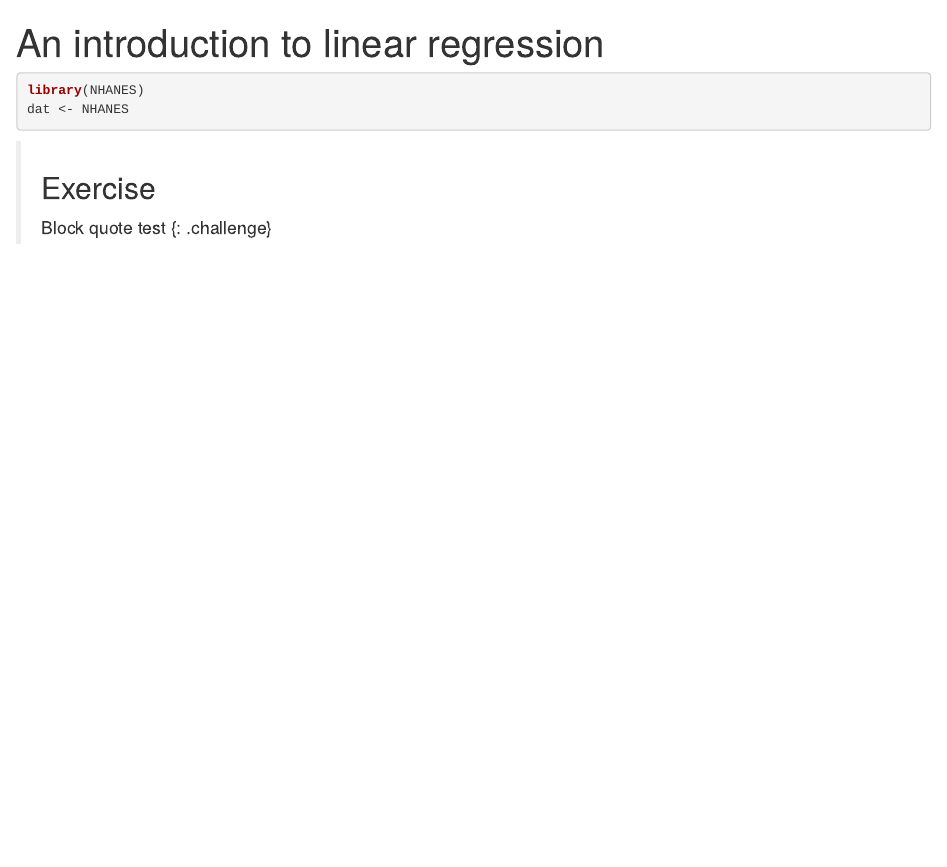
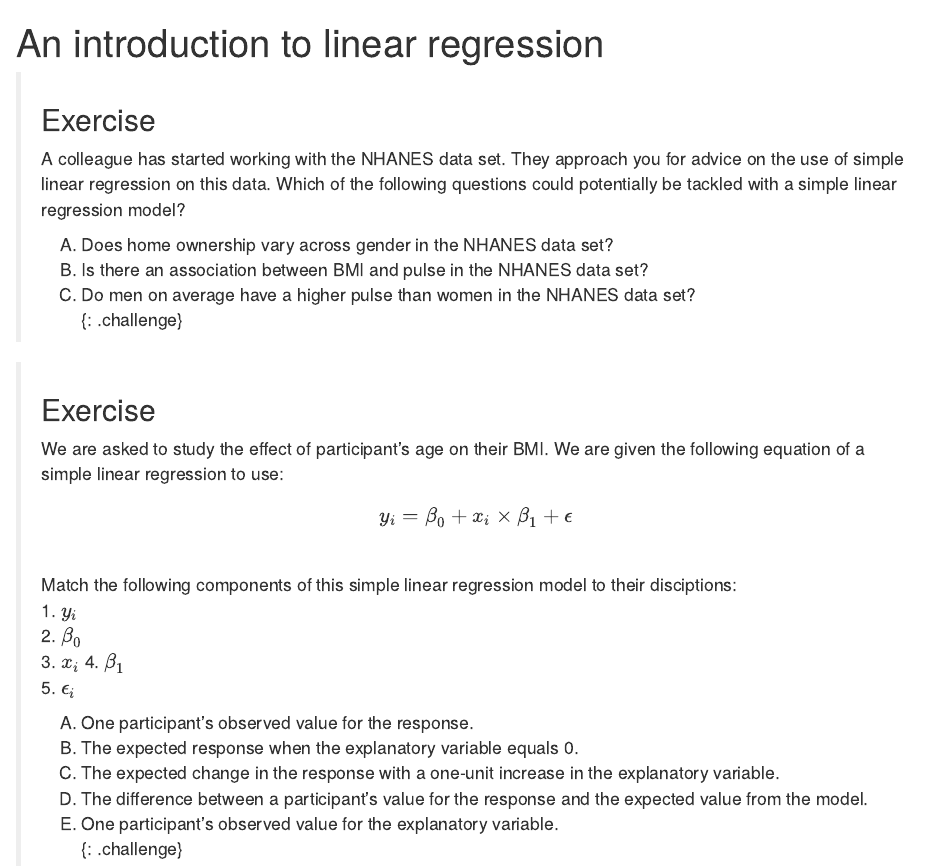
Before and after one commit to fishtree-attempt/simple-linear-regression-public-health, an R Markdown document (episodes/01-introSLR.Rmd): the page in a window 1100 px wide, from its top. Rendered offline with R 4.5, knitr and Pandoc, with nearby package versions; the code chunks are not run, so their results and figures are left out.

Commit message:
add ep 1 challenges

````diff
--- a/episodes/01-introSLR.Rmd
+++ b/episodes/01-introSLR.Rmd
@@ -3,7 +3,7 @@ source: Rmd
 title: "An introduction to linear regression"
 objectives:
   - "Identify questions that can be addressed with a simple linear regression model."
-  - "Describe the types of variables that are involved in simple linear regression."
+  - "Describe the components that are involved in simple linear regression."
 keypoints:
   - "DEF"
 questions:
@@ -17,11 +17,38 @@ source("../bin/chunk-options.R")
 knitr_fig_path("01-")
 ```
 
-```{r load data}
+```{r load data, include=FALSE}
 library(NHANES)
 dat <- NHANES
 ```
 
+
 > ## Exercise
-> Block quote test
+> A colleague has started working with the NHANES data set. They approach
+> you for advice on the use of simple linear regression on this data. Which
+> of the following questions could potentially be tackled with a simple
+> linear regression model?
+>
+> A) Does home ownership vary across gender in the NHANES data set?
+> B) Is there an association between BMI and pulse in the NHANES data set?
+> C) Do men on average have a higher pulse than women in the NHANES data set?
 {: .challenge}
+
+
+> ## Exercise
+> We are asked to study the effect of participant's age on their BMI. We are given the following equation of a simple linear regression to use:
+> $$y_i = {\beta}_0 + x_i\times{\beta}_1 + \epsilon$$
+> Match the following components of this simple linear regression model to their disciptions:
+> 1. $y_i$
+> 2. ${\beta}_0$
+> 3. $x_i$
+> 4. ${\beta}_1$
+> 5. $\epsilon_i$
+>
+> A) One participant's observed value for the response.
+> B) The expected response when the explanatory variable equals 0.
+> C) The expected change in the response with a one-unit increase in the explanatory variable.
+> D) The difference between a participant's value for the response and the
+> expected value from the model.
+> E) One participant's observed value for the explanatory variable.
+{: .challenge}
````
Also changed, not shown: episodes/01-introSLR.md.
